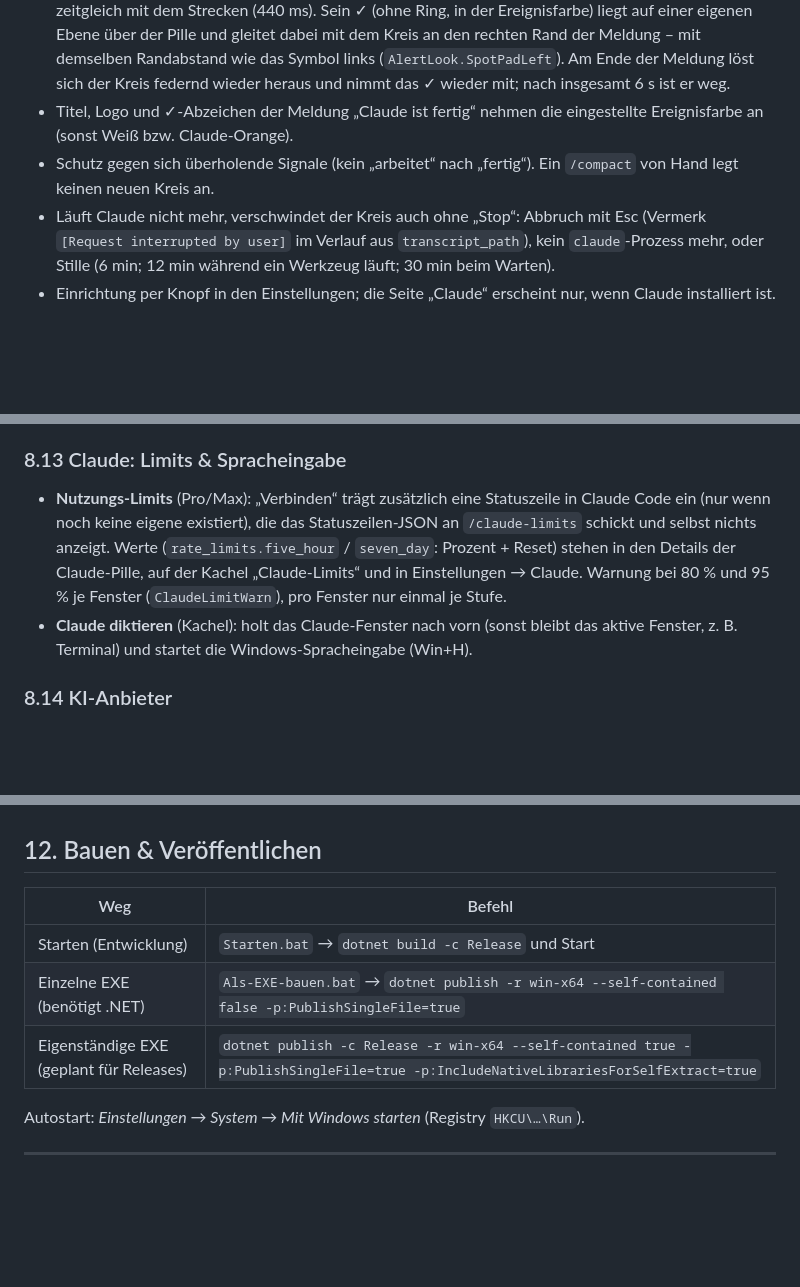
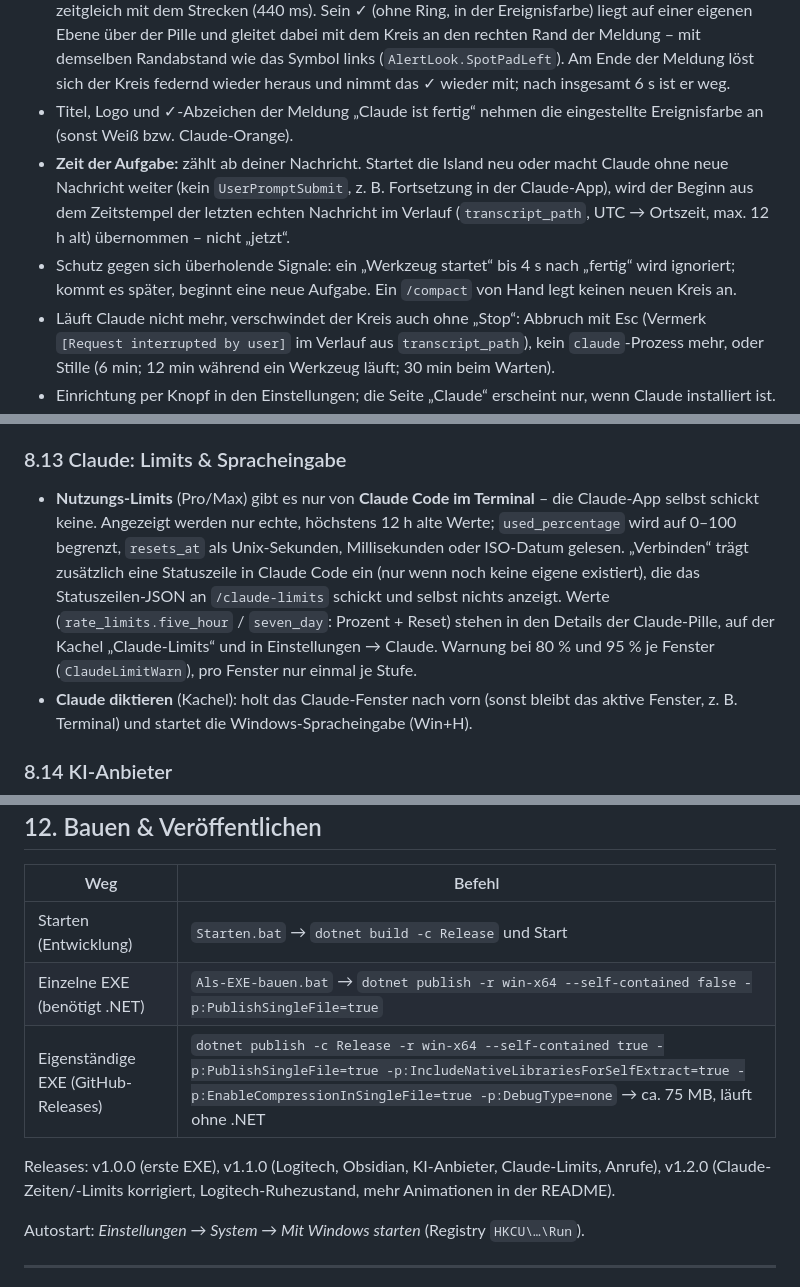
Before and after one commit to SNIWI/DieGeileInsel, a Markdown page: SPEZIFIKATION.md, 3 parts joined by grey strips. Rendered like a GitHub page; blank space fills up the shorter version.

```diff
--- a/SPEZIFIKATION.md
+++ b/SPEZIFIKATION.md
@@ -194,7 +194,8 @@ Reihenfolge und Auswahl sind einstellbar (*Einstellungen → Seiten & Widgets*).
 - **ClaudeTracker** führt pro Sitzung eine `ClaudeActivity`: Zustände *arbeitet* (orange, drehender Ring), *wartet* (gelb, „!“), *fertig* (grün, ✓). Werkzeuge werden in deutsche Sätze übersetzt („Bearbeitet Cats.cs“, „Sucht …“, „Denkt nach …“).
 - **„Claude ist fertig“:** Der Kreis gleitet in einer Bewegung hinter die Pille und verschmilzt mit ihr, zeitgleich mit dem Strecken (440 ms). Sein ✓ (ohne Ring, in der Ereignisfarbe) liegt auf einer eigenen Ebene über der Pille und gleitet dabei mit dem Kreis an den rechten Rand der Meldung – mit demselben Randabstand wie das Symbol links (`AlertLook.SpotPadLeft`). Am Ende der Meldung löst sich der Kreis federnd wieder heraus und nimmt das ✓ wieder mit; nach insgesamt 6 s ist er weg.
 - Titel, Logo und ✓-Abzeichen der Meldung „Claude ist fertig“ nehmen die eingestellte Ereignisfarbe an (sonst Weiß bzw. Claude-Orange).
-- Schutz gegen sich überholende Signale (kein „arbeitet“ nach „fertig“). Ein `/compact` von Hand legt keinen neuen Kreis an.
+- **Zeit der Aufgabe:** zählt ab deiner Nachricht. Startet die Island neu oder macht Claude ohne neue Nachricht weiter (kein `UserPromptSubmit`, z. B. Fortsetzung in der Claude-App), wird der Beginn aus dem Zeitstempel der letzten echten Nachricht im Verlauf (`transcript_path`, UTC → Ortszeit, max. 12 h alt) übernommen – nicht „jetzt“.
+- Schutz gegen sich überholende Signale: ein „Werkzeug startet“ bis 4 s nach „fertig“ wird ignoriert; kommt es später, beginnt eine neue Aufgabe. Ein `/compact` von Hand legt keinen neuen Kreis an.
 - Läuft Claude nicht mehr, verschwindet der Kreis auch ohne „Stop“: Abbruch mit Esc (Vermerk `[Request interrupted by user]` im Verlauf aus `transcript_path`), kein `claude`-Prozess mehr, oder Stille (6 min; 12 min während ein Werkzeug läuft; 30 min beim Warten).
 - Einrichtung per Knopf in den Einstellungen; die Seite „Claude“ erscheint nur, wenn Claude installiert ist.
 
@@ -260,7 +261,7 @@ Katzen hüpfen bei jeder Animation mit. „Bewegungen reduzieren“ (Windows) sc
 - Dateien gehen immer direkt nach Obsidian; Text nur, wenn die KI-Drop-Zone aus ist – sonst erscheint dort die Karte „In Obsidian“. Bestätigung „… gespeichert“, Antippen öffnet die Notiz.
 
 ### 8.13 Claude: Limits & Spracheingabe
-- **Nutzungs-Limits** (Pro/Max): „Verbinden“ trägt zusätzlich eine Statuszeile in Claude Code ein (nur wenn noch keine eigene existiert), die das Statuszeilen-JSON an `/claude-limits` schickt und selbst nichts anzeigt. Werte (`rate_limits.five_hour` / `seven_day`: Prozent + Reset) stehen in den Details der Claude-Pille, auf der Kachel „Claude-Limits“ und in Einstellungen → Claude. Warnung bei 80 % und 95 % je Fenster (`ClaudeLimitWarn`), pro Fenster nur einmal je Stufe.
+- **Nutzungs-Limits** (Pro/Max) gibt es nur von **Claude Code im Terminal** – die Claude-App selbst schickt keine. Angezeigt werden nur echte, höchstens 12 h alte Werte; `used_percentage` wird auf 0–100 begrenzt, `resets_at` als Unix-Sekunden, Millisekunden oder ISO-Datum gelesen. „Verbinden“ trägt zusätzlich eine Statuszeile in Claude Code ein (nur wenn noch keine eigene existiert), die das Statuszeilen-JSON an `/claude-limits` schickt und selbst nichts anzeigt. Werte (`rate_limits.five_hour` / `seven_day`: Prozent + Reset) stehen in den Details der Claude-Pille, auf der Kachel „Claude-Limits“ und in Einstellungen → Claude. Warnung bei 80 % und 95 % je Fenster (`ClaudeLimitWarn`), pro Fenster nur einmal je Stufe.
 - **Claude diktieren** (Kachel): holt das Claude-Fenster nach vorn (sonst bleibt das aktive Fenster, z. B. Terminal) und startet die Windows-Spracheingabe (Win+H).
 
 ### 8.14 KI-Anbieter
@@ -340,7 +341,9 @@ Migrationen laufen beim Laden automatisch (z. B. neue Seiten einfügen, „Wette
 |---|---|
 | Starten (Entwicklung) | `Starten.bat` → `dotnet build -c Release` und Start |
 | Einzelne EXE (benötigt .NET) | `Als-EXE-bauen.bat` → `dotnet publish -r win-x64 --self-contained false -p:PublishSingleFile=true` |
-| Eigenständige EXE (geplant für Releases) | `dotnet publish -c Release -r win-x64 --self-contained true -p:PublishSingleFile=true -p:IncludeNativeLibrariesForSelfExtract=true` |
+| Eigenständige EXE (GitHub-Releases) | `dotnet publish -c Release -r win-x64 --self-contained true -p:PublishSingleFile=true -p:IncludeNativeLibrariesForSelfExtract=true -p:EnableCompressionInSingleFile=true -p:DebugType=none` → ca. 75 MB, läuft ohne .NET |
+
+Releases: v1.0.0 (erste EXE), v1.1.0 (Logitech, Obsidian, KI-Anbieter, Claude-Limits, Anrufe), v1.2.0 (Claude-Zeiten/-Limits korrigiert, Logitech-Ruhezustand, mehr Animationen in der README).
 
 Autostart: *Einstellungen → System → Mit Windows starten* (Registry `HKCU\…\Run`).
 
```
Also changed, not shown: other parts of SPEZIFIKATION.md (+2 -2 lines), README.md (+19 -4 lines), docs/claude-fertig.gif (added), docs/claude-limits.gif, docs/kopieren.gif (added), docs/licht-effekte.gif (added), docs/lichtring.gif, 5 other files.
